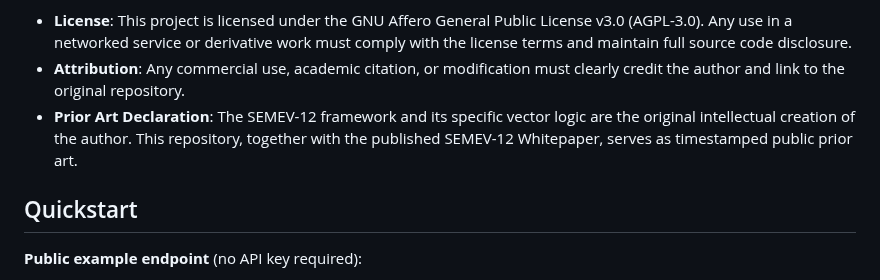
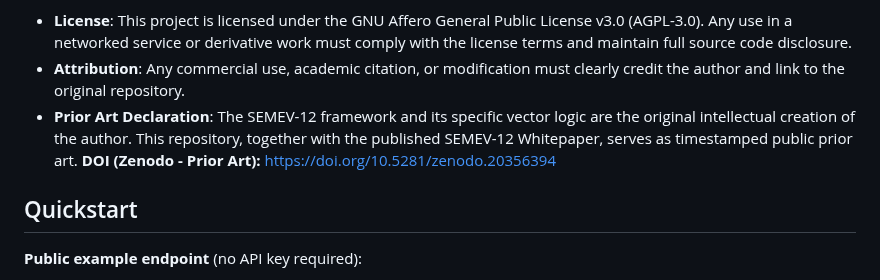
Before and after one commit to marunigno-ship-it/QERRA-v2-classical, a Markdown page: README.md, the part around the change. Drawn GitHub-style.

Commit message:
docs: add Zenodo DOI for prior art protection

```diff
--- a/README.md
+++ b/README.md
@@ -33,6 +33,7 @@ robotics, human-AI collaboration, institutional decision support.
 - **License**: This project is licensed under the GNU Affero General Public License v3.0 (AGPL-3.0). Any use in a networked service or derivative work must comply with the license terms and maintain full source code disclosure.
 - **Attribution**: Any commercial use, academic citation, or modification must clearly credit the author and link to the original repository.
 - **Prior Art Declaration**: The SEMEV-12 framework and its specific vector logic are the original intellectual creation of the author. This repository, together with the published SEMEV-12 Whitepaper, serves as timestamped public prior art.
+  **DOI (Zenodo - Prior Art):** https://doi.org/10.5281/zenodo.20356394
 
 ## Quickstart
 
```
